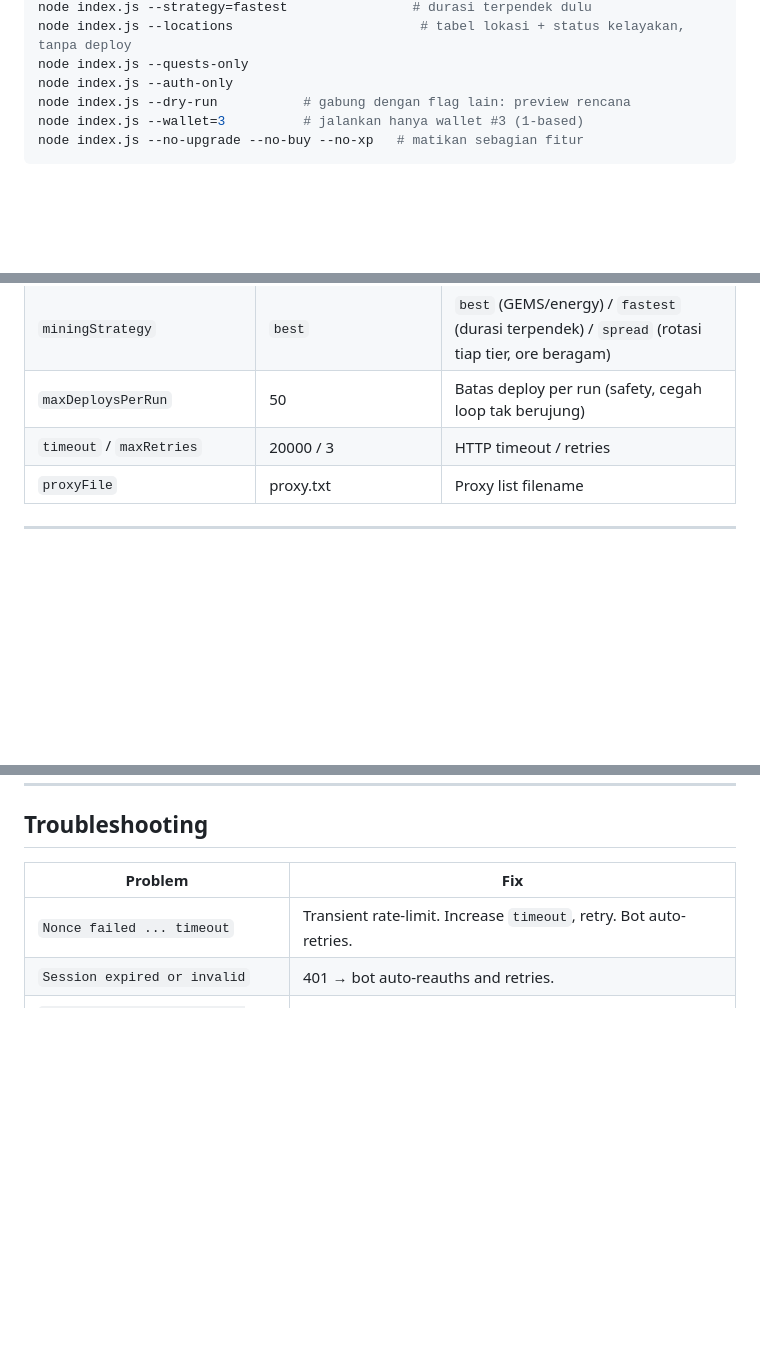
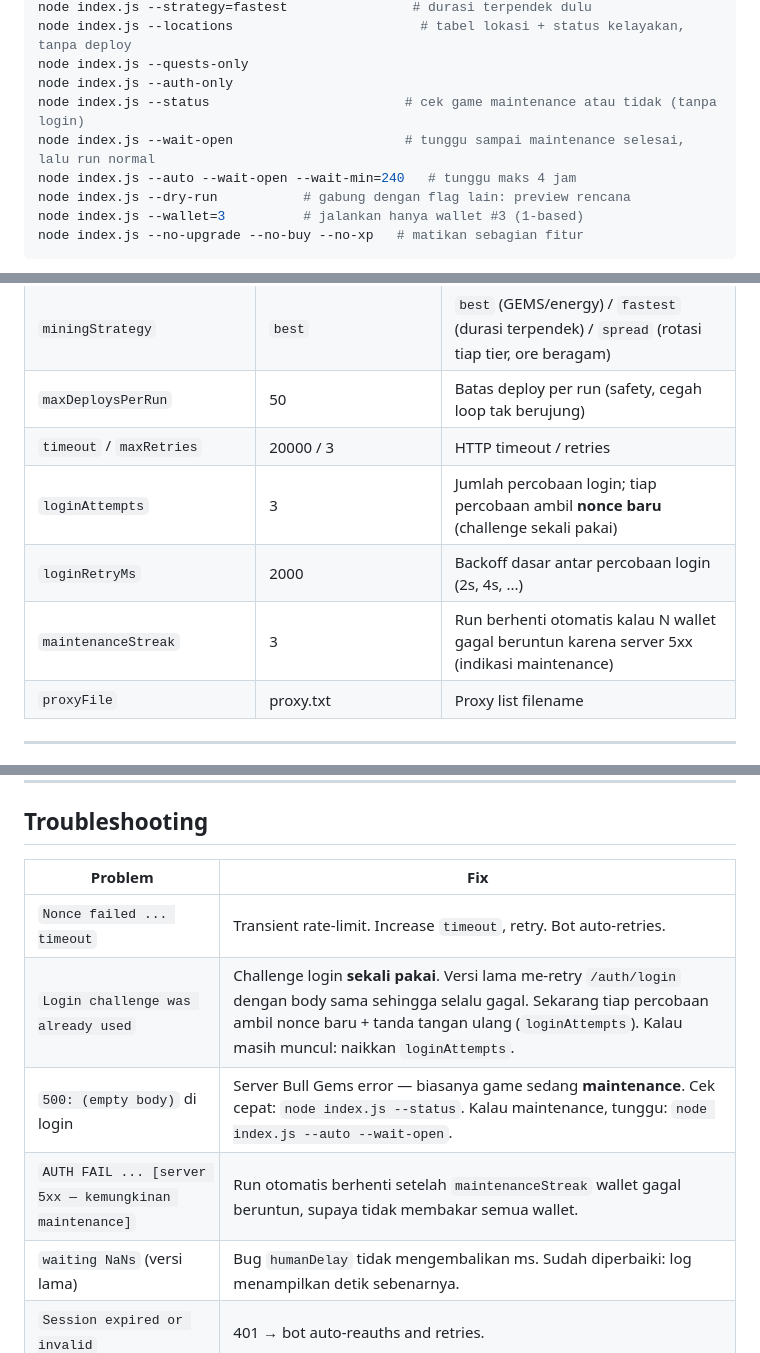
Before and after one commit to rmndkyl/bullgems-bot, a Markdown page: README.md, 3 parts joined by grey strips. Rendered like a GitHub page; blank space fills up the shorter version.

```diff
--- a/README.md
+++ b/README.md
@@ -215,6 +233,9 @@ node index.js --strategy=fastest                # durasi terpendek dulu
 node index.js --locations                        # tabel lokasi + status kelayakan, tanpa deploy
 node index.js --quests-only
 node index.js --auth-only
+node index.js --status                         # cek game maintenance atau tidak (tanpa login)
+node index.js --wait-open                      # tunggu sampai maintenance selesai, lalu run normal
+node index.js --auto --wait-open --wait-min=240   # tunggu maks 4 jam
 node index.js --dry-run           # gabung dengan flag lain: preview rencana
 node index.js --wallet=3          # jalankan hanya wallet #3 (1-based)
 node index.js --no-upgrade --no-buy --no-xp   # matikan sebagian fitur
@@ -296,6 +317,9 @@ Catatan: `--auto` menjalankan 37 wallet berurutan (±2-3 jam termasuk XP farm),
 | `miningStrategy` | `best` | `best` (GEMS/energy) / `fastest` (durasi terpendek) / `spread` (rotasi tiap tier, ore beragam) |
 | `maxDeploysPerRun` | 50 | Batas deploy per run (safety, cegah loop tak berujung) |
 | `timeout` / `maxRetries` | 20000 / 3 | HTTP timeout / retries |
+| `loginAttempts` | 3 | Jumlah percobaan login; tiap percobaan ambil **nonce baru** (challenge sekali pakai) |
+| `loginRetryMs` | 2000 | Backoff dasar antar percobaan login (2s, 4s, ...) |
+| `maintenanceStreak` | 3 | Run berhenti otomatis kalau N wallet gagal beruntun karena server 5xx (indikasi maintenance) |
 | `proxyFile` | proxy.txt | Proxy list filename |
 
 ---
@@ -393,6 +417,10 @@ Energy Capacity default **tidak** dibeli: kapasitas tidak menambah energy, hanya
 | Problem | Fix |
 |---------|-----|
 | `Nonce failed ... timeout` | Transient rate-limit. Increase `timeout`, retry. Bot auto-retries. |
+| `Login challenge was already used` | Challenge login **sekali pakai**. Versi lama me-retry `/auth/login` dengan body sama sehingga selalu gagal. Sekarang tiap percobaan ambil nonce baru + tanda tangan ulang (`loginAttempts`). Kalau masih muncul: naikkan `loginAttempts`. |
+| `500: (empty body)` di login | Server Bull Gems error — biasanya game sedang **maintenance**. Cek cepat: `node index.js --status`. Kalau maintenance, tunggu: `node index.js --auto --wait-open`. |
+| `AUTH FAIL ... [server 5xx — kemungkinan maintenance]` | Run otomatis berhenti setelah `maintenanceStreak` wallet gagal beruntun, supaya tidak membakar semua wallet. |
+| `waiting NaNs` (versi lama) | Bug `humanDelay` tidak mengembalikan ms. Sudah diperbaiki: log menampilkan detik sebenarnya. |
 | `Session expired or invalid` | 401 → bot auto-reauths and retries. |
 | `Verification in progress, wait N` | Server cooldown. Bot waits automatically. |
 | `Please link your X (Twitter)` | X quests need a linked handle in Miner Center. Link once in browser. |
```
Also changed, not shown: other parts of README.md (+18 -0 lines), docs/screenshots/log-stats.png (added), docs/screenshots/mining-cycle.png (added), docs/screenshots/xp-farm.png (added).
